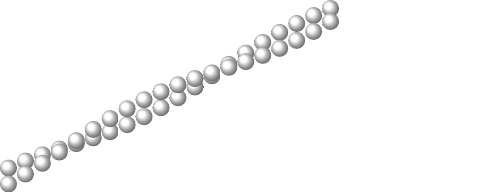
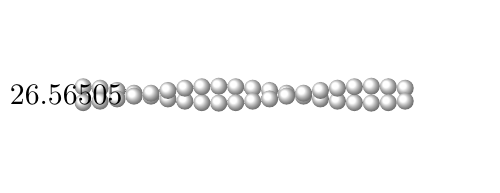
Before and after one commit to dilawar/playground, a LaTeX figure (Tikz/membrane.tex): the whole page, the shorter picture padded with empty space. Compiled offline with pdfLaTeX.

Commit message:
ACTIN dimer is now fixed. It twist and rotate well.

```diff
--- a/Tikz/membrane.tex
+++ b/Tikz/membrane.tex
@@ -17,48 +17,69 @@
 %%=====================================================================================
 
 \RequirePackage{luatex85}
+
 \documentclass[crop,tikz]{standalone}
 \usepackage{pgfplots}
+\usepackage{ifthen}
 \usetikzlibrary{shapes,arrows,arrows.meta}
 \usetikzlibrary{calc,positioning,shadings}
 \usetikzlibrary{decorations,decorations.shapes,decorations.markings}
 
+% Extract angle between two points.
+\newcommand{\pgfextractangle}[3]{%
+    \pgfmathanglebetweenpoints{\pgfpointanchor{#2}{center}}
+                              {\pgfpointanchor{#3}{center}}
+    \global\let#1\pgfmathresult
+}
+
 % \ACTINDIMER{name}{pos}{radius}{rotation}
-\newcommand\ACTINDIMER[4] {
+\newcommand\ACTINDIMER[4]
+{
     \pgfmathsetmacro{\r}{#3}
-    \pgfmathsetmacro{\yshift}{\r*cos(#4)}
+    \pgfmathsetmacro{\angle}{mod(#4,360)}
+    \pgfmathsetmacro{\yshift}{\r*cos(\angle)}
     \begin{scope}[ ]
         \edef\ballColor{white}
         \node[inner sep=0pt] (#1) at #2 { };
-        \node[shading=ball,ball color=\ballColor,circle,minimum size=2*\r mm,inner sep=0]
-            (#1_up) at ([yshift=\yshift mm]#1) {};
-        \node[shading=ball,ball color=\ballColor,circle,minimum size=2*\r mm,inner sep=0]
-            (#1_down) at ([yshift=-\yshift mm]#1) { };
+        % Upto 180 degree draw one actin primer above then draw it below.
+        \ifdim \angle pt > 180 pt
+            \node[shading=ball,ball color=\ballColor,circle,minimum size=2*\r mm,inner sep=0]
+                (#1_up) at ([yshift=-\yshift mm]#1) { };
+            \node[shading=ball,ball color=\ballColor,circle,minimum size=2*\r mm,inner sep=0]
+                (#1_down) at ([yshift=\yshift mm]#1) { };
+        \else
+            \node[shading=ball,ball color=\ballColor,circle,minimum size=2*\r mm,inner sep=0]
+                (#1_down) at ([yshift=\yshift mm]#1) { };
+            \node[shading=ball,ball color=\ballColor,circle,minimum size=2*\r mm,inner sep=0]
+                (#1_up) at ([yshift=-\yshift mm]#1) { };
+        \fi
     \end{scope}
+}
+
+% \ACTIN{name}{start_point}{directional point}{radius}{number of dimers}
+\newcommand\ACTIN[5] {
+    \pgfextractangle\angle{#2}{#3}
+    \node {\angle};
 }
 
 
 \begin{document}
+
 % membrane is made of lipid bilayer.
 \begin{tikzpicture}[scale=1 , every node/.style={} ]
+
     % Draw helical path.
-    \edef\r{1}        % Radius of actin.
+    % Radius of actin.
+    \edef\r{1}
     \foreach \i in {1,2,...,20}
     {
         \pgfmathsetmacro\x{\i*2*\r}
-        \ACTINDIMER{a\i}{(\x mm,\i mm)}{1}{20*\i}
+        \ACTINDIMER{a\i}{(\x mm,0)}{1}{20*\i}
     }
 
-    %% \path[ smooth
-    %%         , decorate
-    %%         , decoration={markings,
-    %%             mark=between positions 0 and 1 step 0.05
-    %%             with {
-    %%                 \node[minimum size=\r mm,shading=ball,circle] {};
-    %%                 \node[minimum size=\r mm,shading=ball,circle,yshift=2*\r mm] {};
-    %%             }
-    %%             }
-    %%     ] (2,0) -- (5,1) -- (10,0);
+    \node (s1) at (3,0) { };
+    \node (s2) at (5,1) { };
+    \ACTIN{a1}{s1}{s2}{20}
 
 \end{tikzpicture}
 
```
